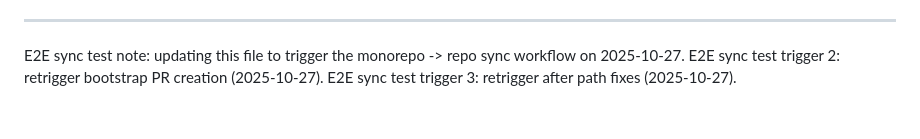
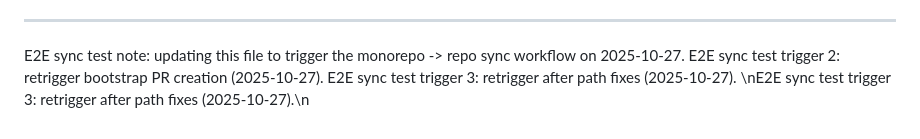
Before and after one commit to carbon-track/carbontrack-rev, a Markdown page: frontend/README.md, the part around the change. GitHub-like rendering.

Commit message:
chore(sync): retrigger after path fixes (2025-10-27)

```diff
--- a/frontend/README.md
+++ b/frontend/README.md
@@ -79,3 +79,4 @@ VITE_TURNSTILE_SITE_KEY=你的_site_key
 E2E sync test note: updating this file to trigger the monorepo -> repo sync workflow on 2025-10-27.
 E2E sync test trigger 2: retrigger bootstrap PR creation (2025-10-27).
 E2E sync test trigger 3: retrigger after path fixes (2025-10-27).
+\nE2E sync test trigger 3: retrigger after path fixes (2025-10-27).\n
```
